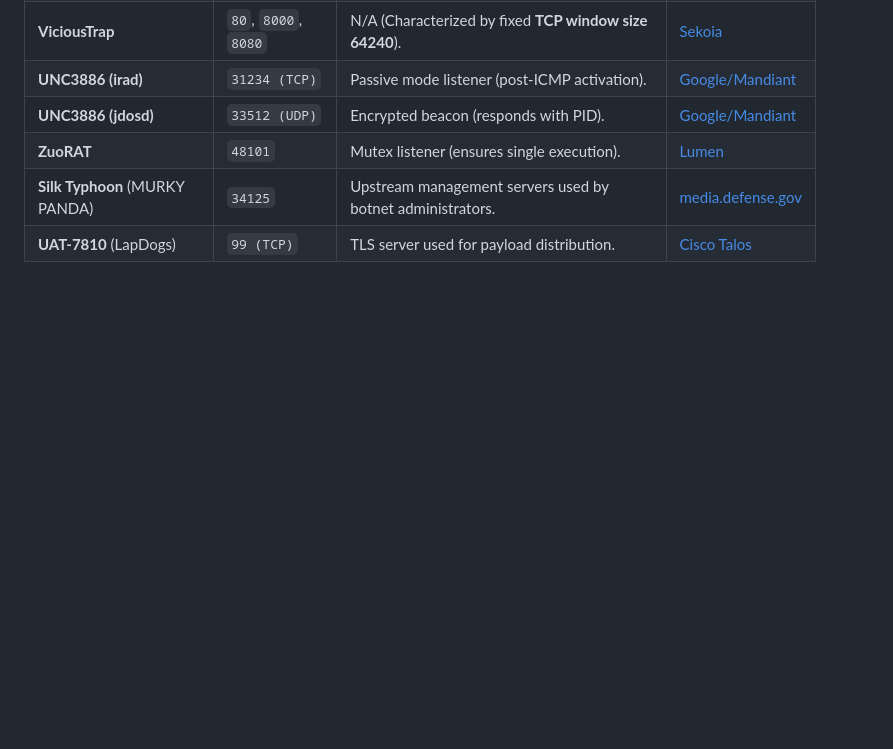
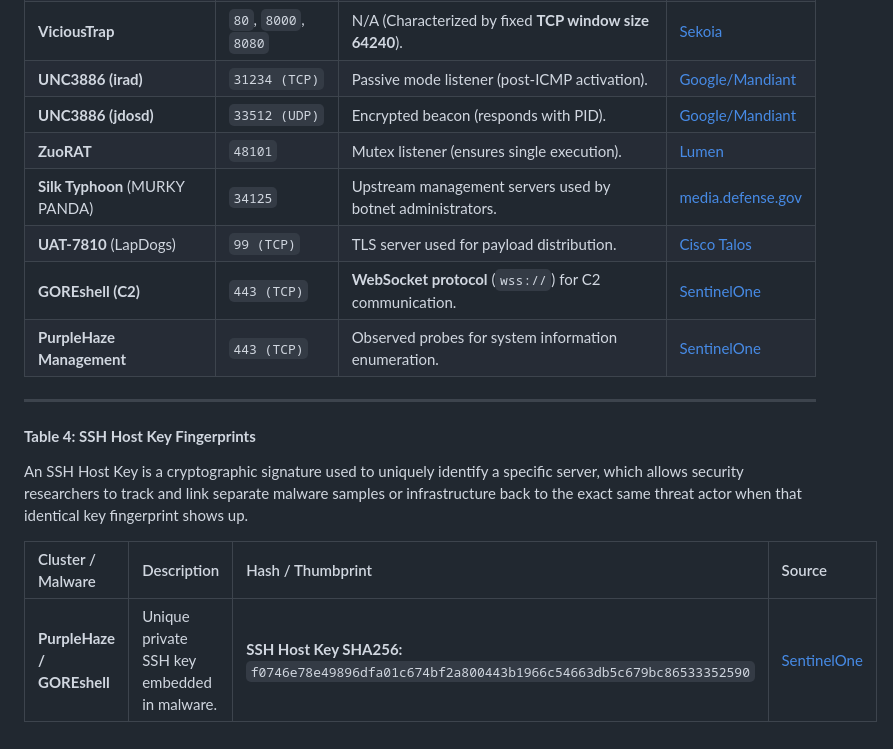
Before and after one commit to BushidoUK/Project-Orbital, a Markdown page: Fingerprints.md, the part around the change. GitHub-like rendering; blank space fills up the shorter version.

```diff
--- a/Fingerprints.md
+++ b/Fingerprints.md
@@ -48,3 +48,14 @@ Banners and specific port assignments provide behavioral fingerprints for automa
 | **ZuoRAT** | `48101` | Mutex listener (ensures single execution). | [Lumen](https://www.lumen.com/blog/en-us/zuorat-hijacks-soho-routers-silently-stalk-networks) |
 | **Silk Typhoon** (MURKY PANDA) | `34125` | Upstream management servers used by botnet administrators. | [media.defense.gov](https://media.defense.gov/2024/Sep/18/2003547016/-1/-1/0/CSA-PRC-LINKED-ACTORS-BOTNET.PDF)  |
 | **UAT-7810** (LapDogs) | `99 (TCP)` | TLS server used for payload distribution. | [Cisco Talos](https://blog.talosintelligence.com/uat-7810/) |
+| **GOREshell (C2)** | `443 (TCP)` | **WebSocket protocol** (`wss://`) for C2 communication. | [SentinelOne](https://www.sentinelone.com/labs/follow-the-smoke-china-nexus-threat-actors-hammer-at-the-doors-of-top-tier-targets/) |
+| **PurpleHaze Management**| `443 (TCP)` | Observed probes for system information enumeration. | [SentinelOne](https://www.sentinelone.com/labs/follow-the-smoke-china-nexus-threat-actors-hammer-at-the-doors-of-top-tier-targets/) |
+
+---
+
+#### **Table 4: SSH Host Key Fingerprints**
+An SSH Host Key is a cryptographic signature used to uniquely identify a specific server, which allows security researchers to track and link separate malware samples or infrastructure back to the exact same threat actor when that identical key fingerprint shows up.
+
+| Cluster / Malware | Description | Hash / Thumbprint | Source |
+| :--- | :--- | :--- | :--- |
+| **PurpleHaze / GOREshell** | Unique private SSH key embedded in malware. | **SSH Host Key SHA256:** `f0746e78e49896dfa01c674bf2a800443b1966c54663db5c679bc86533352590` | [SentinelOne](https://www.sentinelone.com/labs/follow-the-smoke-china-nexus-threat-actors-hammer-at-the-doors-of-top-tier-targets/) |
```
